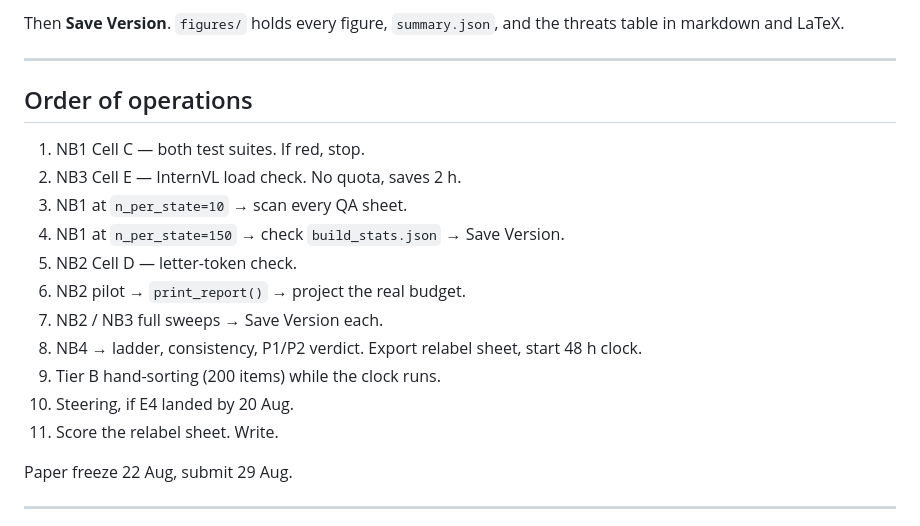
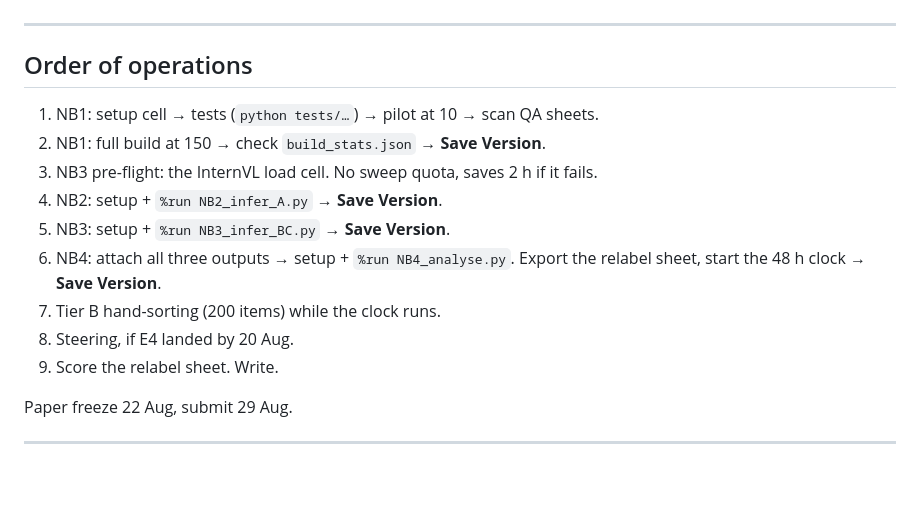
Before and after one commit to ArnavLifelessCoder/ag-ar-gud-stuff, a Markdown page: KAGGLE_RUNBOOK.md, the part around one of its changes. Rendered like a GitHub page; blank space fills up the shorter version.

```diff
--- a/KAGGLE_RUNBOOK.md
+++ b/KAGGLE_RUNBOOK.md
@@ -395,22 +352,19 @@ if you score it early. Download `relabel_sheet.csv` from the Output tab and
 
-Then **Save Version**. `figures/` holds every figure, `summary.json`, and the
-threats table in markdown and LaTeX.
 
 ---
 
 ## Order of operations
 
-1. NB1 Cell C — both test suites. If red, stop.
-2. NB3 Cell E — InternVL load check. No quota, saves 2 h.
-3. NB1 at `n_per_state=10` → scan every QA sheet.
-4. NB1 at `n_per_state=150` → check `build_stats.json` → Save Version.
-5. NB2 Cell D — letter-token check.
-6. NB2 pilot → `print_report()` → project the real budget.
-7. NB2 / NB3 full sweeps → Save Version each.
-8. NB4 → ladder, consistency, P1/P2 verdict. Export relabel sheet, start 48 h clock.
-9. Tier B hand-sorting (200 items) while the clock runs.
-10. Steering, if E4 landed by 20 Aug.
-11. Score the relabel sheet. Write.
+1. NB1: setup cell → tests (`python tests/…`) → pilot at 10 → scan QA sheets.
+2. NB1: full build at 150 → check `build_stats.json` → **Save Version**.
+3. NB3 pre-flight: the InternVL load cell. No sweep quota, saves 2 h if it fails.
+4. NB2: setup + `%run NB2_infer_A.py` → **Save Version**.
+5. NB3: setup + `%run NB3_infer_BC.py` → **Save Version**.
+6. NB4: attach all three outputs → setup + `%run NB4_analyse.py`.
+   Export the relabel sheet, start the 48 h clock → **Save Version**.
+7. Tier B hand-sorting (200 items) while the clock runs.
+8. Steering, if E4 landed by 20 Aug.
+9. Score the relabel sheet. Write.
 
 Paper freeze 22 Aug, submit 29 Aug.
 
```
Also changed, not shown: other parts of KAGGLE_RUNBOOK.md (+85 -128 lines).
